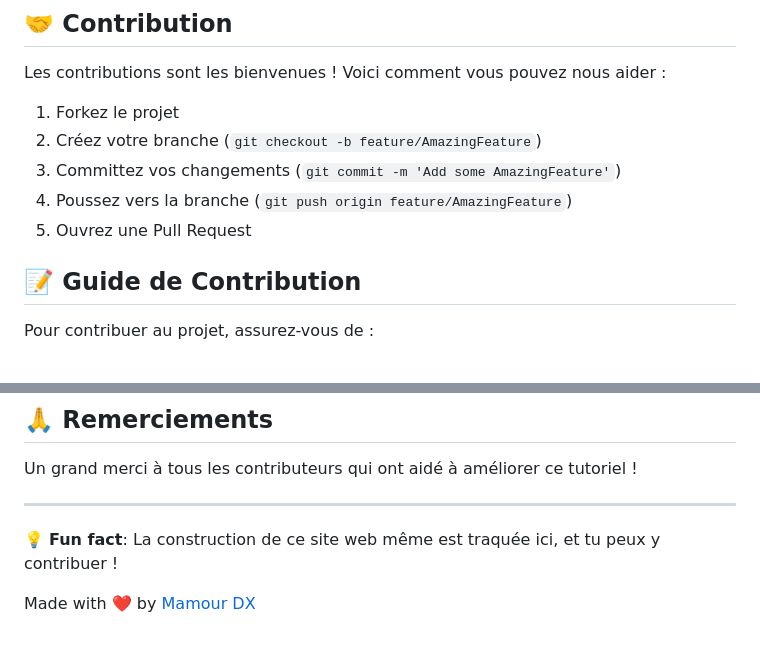
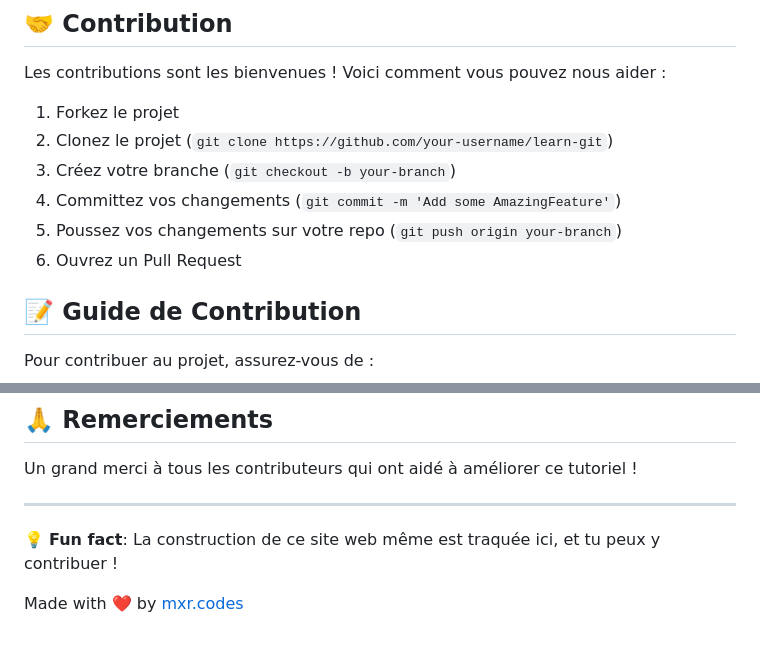
Before and after one commit to mamour-dx/learn-git, a Markdown page: README.md, 2 parts joined by grey strips. Rendered like a GitHub page.

```diff
--- a/README.md
+++ b/README.md
@@ -59,10 +59,11 @@ Visitez directement la version en ligne : [Learn Git](https://mamour-dx.github.i
 Les contributions sont les bienvenues ! Voici comment vous pouvez nous aider :
 
 1. Forkez le projet
-2. Créez votre branche (`git checkout -b feature/AmazingFeature`)
-3. Committez vos changements (`git commit -m 'Add some AmazingFeature'`)
-4. Poussez vers la branche (`git push origin feature/AmazingFeature`)
-5. Ouvrez une Pull Request
+2. Clonez le projet (`git clone https://github.com/your-username/learn-git`)
+3. Créez votre branche (`git checkout -b your-branch`)
+4. Committez vos changements (`git commit -m 'Add some AmazingFeature'`)
+5. Poussez vos changements sur votre repo (`git push origin your-branch`)
+6. Ouvrez un Pull Request
 
 ## 📝 Guide de Contribution
 
@@ -110,4 +111,4 @@ Un grand merci à tous les contributeurs qui ont aidé à améliorer ce tutoriel
 ---
 💡 **Fun fact**: La construction de ce site web même est traquée ici, et tu peux y contribuer !
 
-Made with ❤️ by [Mamour DX](https://github.com/mamour-dx)
+Made with ❤️ by [mxr.codes](https://github.com/mamour-dx)
```
Also changed, not shown: other parts of README.md (+1 -1 lines).
